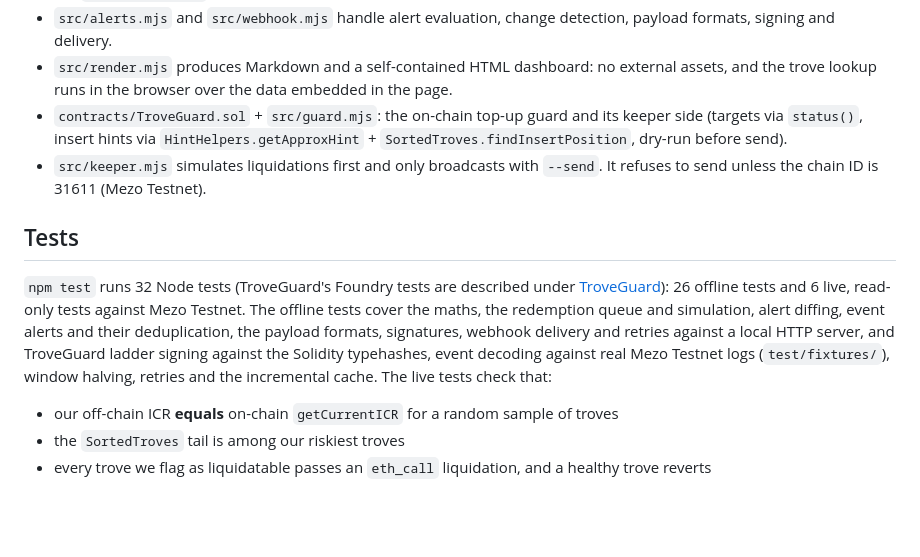
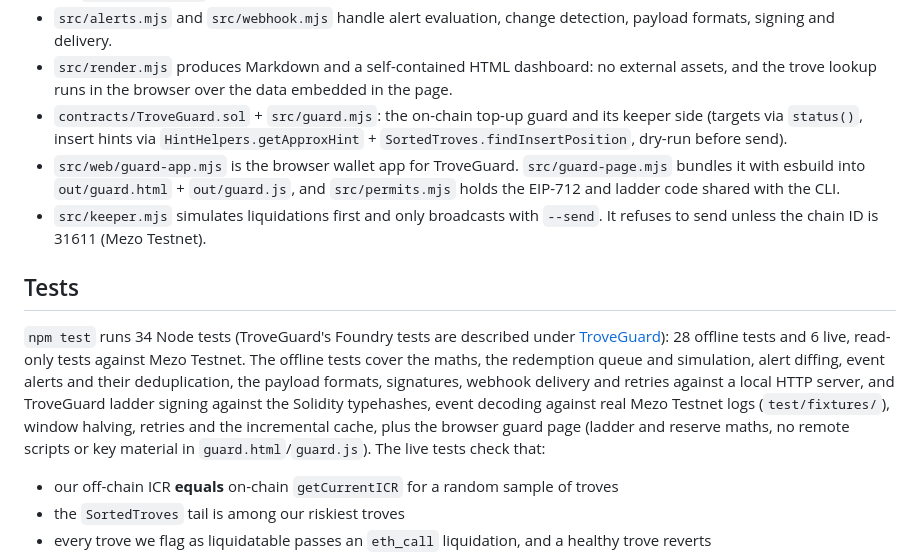
Before and after one commit to northbit-dev/musd-trove-radar, a Markdown page: README.md, the part around the change printed below. GitHub-like rendering; blank space fills up the shorter version.

```diff
--- a/README.md
+++ b/README.md
@@ -115,10 +115,11 @@ When a secret is set, JSON deliveries carry `x-trove-radar-timestamp` and `x-tro
 * `src/alerts.mjs` and `src/webhook.mjs` handle alert evaluation, change detection, payload formats, signing and delivery.
 * `src/render.mjs` produces Markdown and a self-contained HTML dashboard: no external assets, and the trove lookup runs in the browser over the data embedded in the page.
 * `contracts/TroveGuard.sol` + `src/guard.mjs`: the on-chain top-up guard and its keeper side (targets via `status()`, insert hints via `HintHelpers.getApproxHint` + `SortedTroves.findInsertPosition`, dry-run before send).
+* `src/web/guard-app.mjs` is the browser wallet app for TroveGuard. `src/guard-page.mjs` bundles it with esbuild into `out/guard.html` + `out/guard.js`, and `src/permits.mjs` holds the EIP-712 and ladder code shared with the CLI.
 * `src/keeper.mjs` simulates liquidations first and only broadcasts with `--send`. It refuses to send unless the chain ID is 31611 (Mezo Testnet).
 
 ## Tests
-`npm test` runs 32 Node tests (TroveGuard's Foundry tests are described under [TroveGuard](#troveguard)): 26 offline tests and 6 live, read-only tests against Mezo Testnet. The offline tests cover the maths, the redemption queue and simulation, alert diffing, event alerts and their deduplication, the payload formats, signatures, webhook delivery and retries against a local HTTP server, and TroveGuard ladder signing against the Solidity typehashes, event decoding against real Mezo Testnet logs (`test/fixtures/`), window halving, retries and the incremental cache. The live tests check that:
+`npm test` runs 34 Node tests (TroveGuard's Foundry tests are described under [TroveGuard](#troveguard)): 28 offline tests and 6 live, read-only tests against Mezo Testnet. The offline tests cover the maths, the redemption queue and simulation, alert diffing, event alerts and their deduplication, the payload formats, signatures, webhook delivery and retries against a local HTTP server, and TroveGuard ladder signing against the Solidity typehashes, event decoding against real Mezo Testnet logs (`test/fixtures/`), window halving, retries and the incremental cache, plus the browser guard page (ladder and reserve maths, no remote scripts or key material in `guard.html`/`guard.js`). The live tests check that:
 * our off-chain ICR **equals** on-chain `getCurrentICR` for a random sample of troves
 * the `SortedTroves` tail is among our riskiest troves
 * every trove we flag as liquidatable passes an `eth_call` liquidation, and a healthy trove reverts
```
Also changed, not shown: other parts of README.md (+15 -0 lines), docs/guard.png (added), 11 other files.
